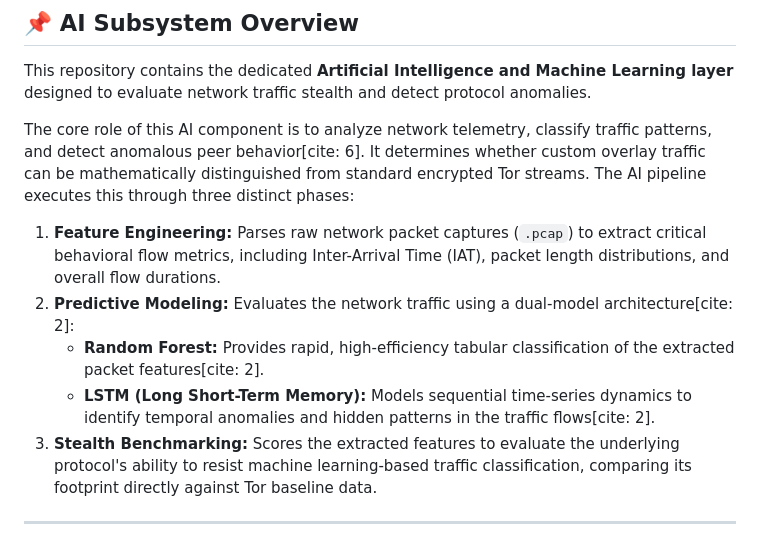
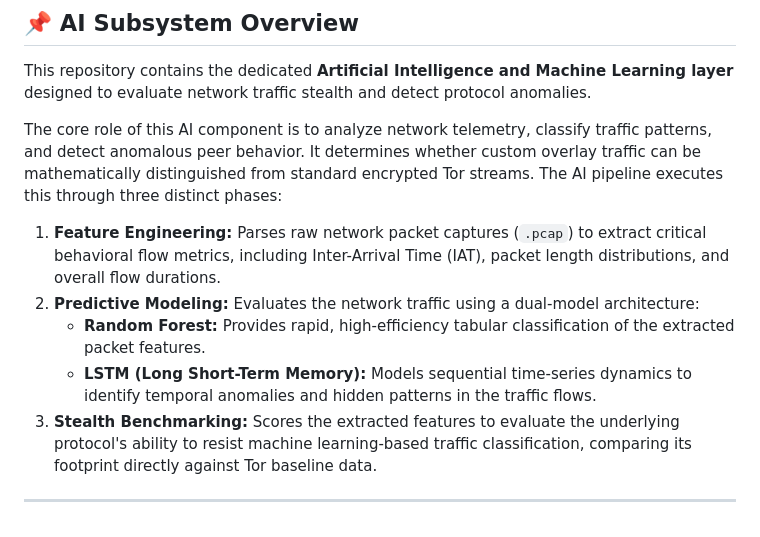
Before and after one commit to AhmedHabib4/Nexora-Anomaly-Detection, a Markdown page: README.md, the part around one of its changes. GitHub-like rendering.

```diff
--- a/README.md
+++ b/README.md
@@ -21,12 +21,12 @@
 
 This repository contains the dedicated **Artificial Intelligence and Machine Learning layer** designed to evaluate network traffic stealth and detect protocol anomalies.
 
-The core role of this AI component is to analyze network telemetry, classify traffic patterns, and detect anomalous peer behavior[cite: 6]. It determines whether custom overlay traffic can be mathematically distinguished from standard encrypted Tor streams. The AI pipeline executes this through three distinct phases:
+The core role of this AI component is to analyze network telemetry, classify traffic patterns, and detect anomalous peer behavior. It determines whether custom overlay traffic can be mathematically distinguished from standard encrypted Tor streams. The AI pipeline executes this through three distinct phases:
 
 1. **Feature Engineering:** Parses raw network packet captures (`.pcap`) to extract critical behavioral flow metrics, including Inter-Arrival Time (IAT), packet length distributions, and overall flow durations.
-2. **Predictive Modeling:** Evaluates the network traffic using a dual-model architecture[cite: 2]:
-   - **Random Forest:** Provides rapid, high-efficiency tabular classification of the extracted packet features[cite: 2].
-   - **LSTM (Long Short-Term Memory):** Models sequential time-series dynamics to identify temporal anomalies and hidden patterns in the traffic flows[cite: 2].
+2. **Predictive Modeling:** Evaluates the network traffic using a dual-model architecture:
+   - **Random Forest:** Provides rapid, high-efficiency tabular classification of the extracted packet features.
+   - **LSTM (Long Short-Term Memory):** Models sequential time-series dynamics to identify temporal anomalies and hidden patterns in the traffic flows.
 3. **Stealth Benchmarking:** Scores the extracted features to evaluate the underlying protocol's ability to resist machine learning-based traffic classification, comparing its footprint directly against Tor baseline data.
 
 ---
```
Also changed, not shown: other parts of README.md (+88 -10 lines), assets/figure_16_feature_importances.png (added), assets/figure_1_ai_pipeline.png (added).
